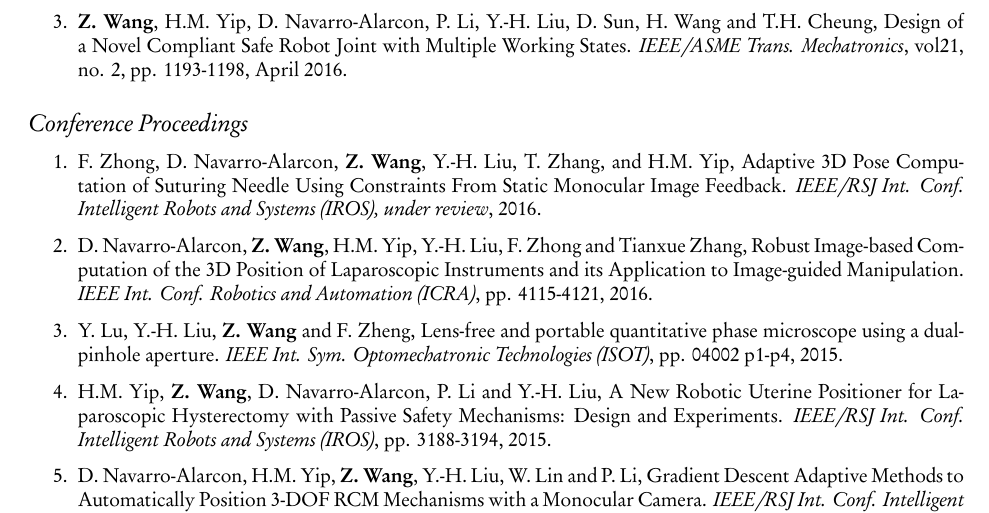
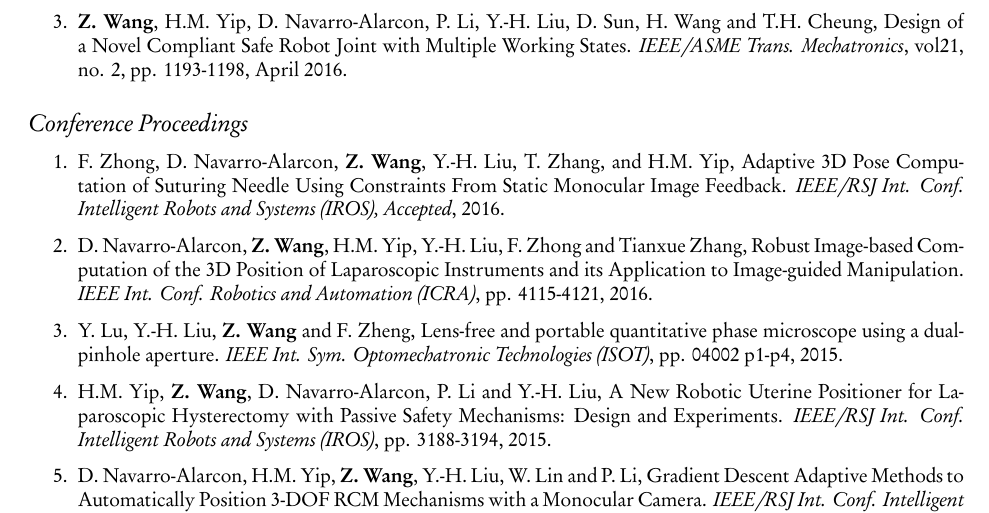
Before and after one commit to zrwang/zrwang.resume, a LaTeX CV (cv.tex): part of page 4 of 4, cut so that both start at the same text. The pictures show the PDF file cv.pdf that the author committed with the source.

Commit message:
updated IROS 2016 paper status

```diff
--- a/cv.tex
+++ b/cv.tex
@@ -263,7 +263,7 @@
 %   \textit{{IEEE} Int. Conf. Robotics and Automation (ICRA), under review}, 2016.
 \item F. Zhong, D. Navarro-Alarcon, \textbf{Z. Wang}, Y.-H. Liu, T. Zhang, and H.M. Yip,
   Adaptive 3D Pose Computation of Suturing Needle Using Constraints From Static Monocular Image Feedback.
-  \textit{{IEEE/RSJ} Int. Conf. Intelligent Robots and Systems (IROS), under review}, 2016.
+  \textit{{IEEE/RSJ} Int. Conf. Intelligent Robots and Systems (IROS), Accepted}, 2016.
 \item D. Navarro-Alarcon, \textbf{Z. Wang}, H.M. Yip, Y.-H. Liu, F. Zhong and Tianxue Zhang,
   Robust Image-based Computation of the 3D Position of Laparoscopic Instruments and its Application to Image-guided Manipulation.
   \textit{{IEEE} Int. Conf. Robotics and Automation (ICRA)}, pp. 4115-4121, 2016.
```
Also changed, not shown: cv.pdf.
